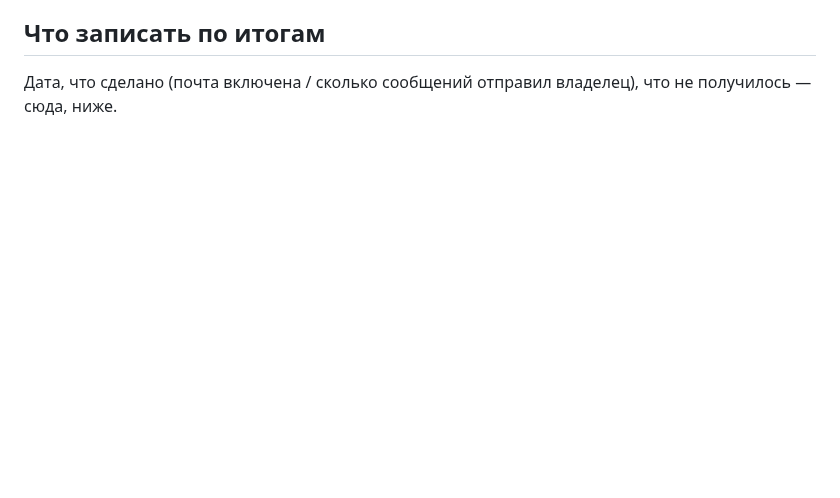
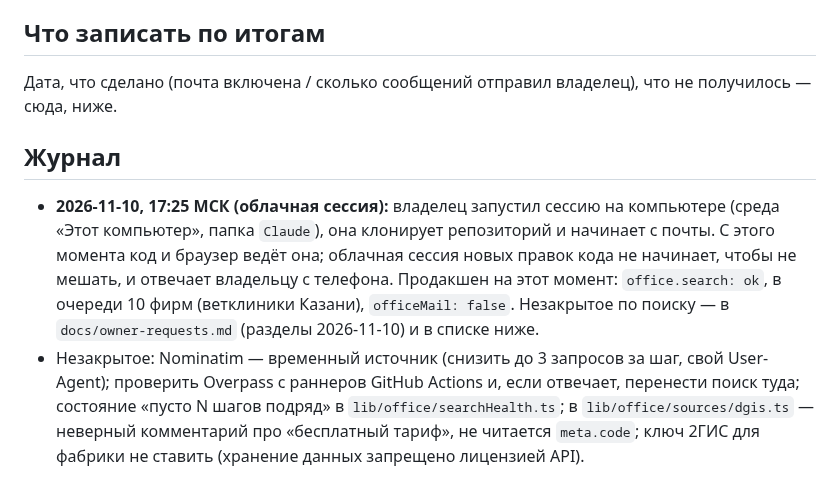
Before and after one commit to maratgalin1986-blip/SpecAI, a Markdown page: docs/sessions/office-local-session.md, the part around the change. Rendered like a GitHub page; blank space fills up the shorter version.

Commit message:
Передача дел: сессия на компьютере владельца запущена, список незакрытого
Co-Authored-By: Claude Fable 5.2 <noreply@anthropic.com>
Claude-Session: https://claude.ai/code/session_019nPbhMNCuoGfTJTmiEzsvz

```diff
--- a/docs/sessions/office-local-session.md
+++ b/docs/sessions/office-local-session.md
@@ -38,3 +38,15 @@
 ## Что записать по итогам
 
 Дата, что сделано (почта включена / сколько сообщений отправил владелец), что не получилось — сюда, ниже.
+
+## Журнал
+
+- **2026-11-10, 17:25 МСК (облачная сессия):** владелец запустил сессию на компьютере (среда «Этот компьютер»,
+  папка `Claude`), она клонирует репозиторий и начинает с почты. С этого момента код и браузер ведёт она;
+  облачная сессия новых правок кода не начинает, чтобы не мешать, и отвечает владельцу с телефона. Продакшен
+  на этот момент: `office.search: ok`, в очереди 10 фирм (ветклиники Казани), `officeMail: false`.
+  Незакрытое по поиску — в `docs/owner-requests.md` (разделы 2026-11-10) и в списке ниже.
+- Незакрытое: Nominatim — временный источник (снизить до 3 запросов за шаг, свой User-Agent); проверить Overpass
+  с раннеров GitHub Actions и, если отвечает, перенести поиск туда; состояние «пусто N шагов подряд» в
+  `lib/office/searchHealth.ts`; в `lib/office/sources/dgis.ts` — неверный комментарий про «бесплатный тариф»,
+  не читается `meta.code`; ключ 2ГИС для фабрики не ставить (хранение данных запрещено лицензией API).
```
